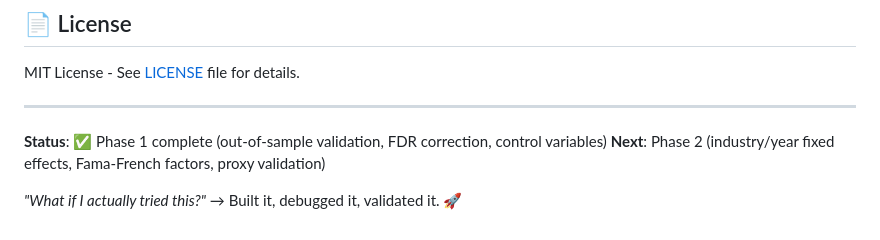
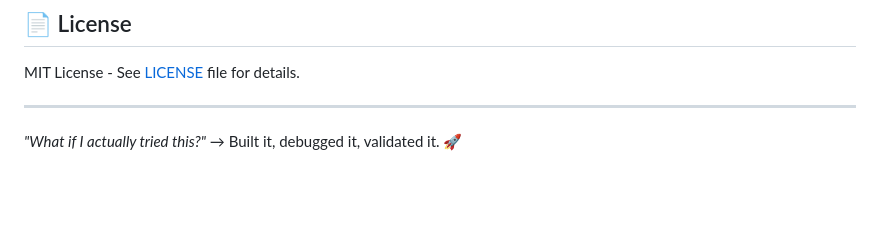
Before and after one commit to rodridu/sae-market-inattention, a Markdown page: README.md, the part around one of its changes. Rendered like a GitHub page; blank space fills up the shorter version.

Commit message:
Update README to remove project status information
Removed status and next phase details from the README.

```diff
--- a/README.md
+++ b/README.md
@@ -234,7 +234,4 @@ MIT License - See [LICENSE](LICENSE) file for details.
 
 ---
 
-**Status**: ✅ Phase 1 complete (out-of-sample validation, FDR correction, control variables)
-**Next**: Phase 2 (industry/year fixed effects, Fama-French factors, proxy validation)
-
 *"What if I actually tried this?"* → Built it, debugged it, validated it. 🚀
```
Also changed, not shown: other parts of README.md (+4 -4 lines).
